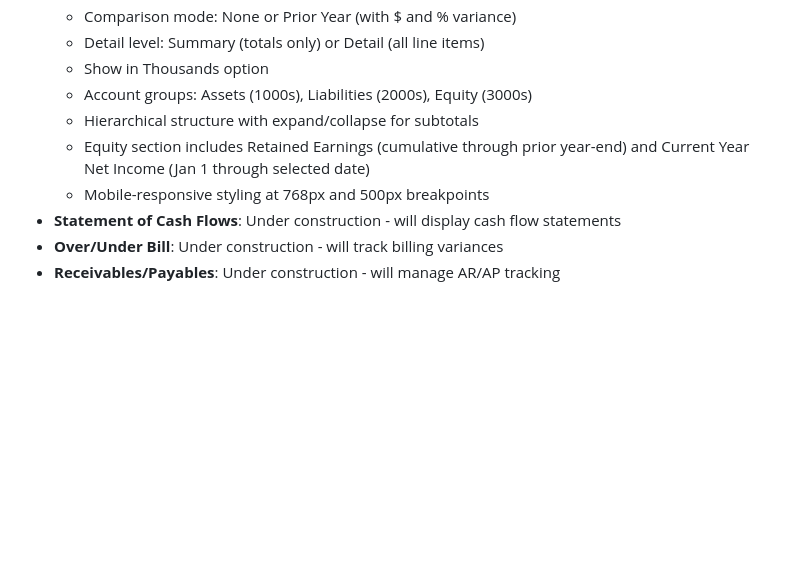
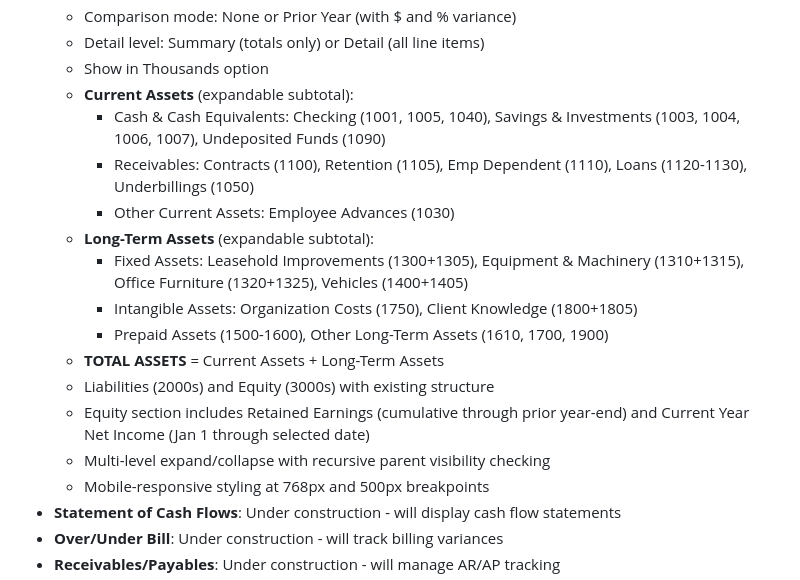
Before and after one commit to josh987123/ftg-dashboard, a Markdown page: replit.md, the part around the change. GitHub-like rendering; blank space fills up the shorter version.

Commit message:
Update asset grouping and display on the balance sheet
Update replit.md to reflect the new hierarchical structure of Current Assets, Long-Term Assets, Fixed Assets, Intangible Assets, Prepaid Assets, and Other Long-Term Assets, and modify the TOTAL ASSETS calculation.

Replit-Commit-Author: Agent
Replit-Commit-Session-Id: ab1a84e3-e9ff-4e40-a930-fcafd258ca42
Replit-Commit-Checkpoint-Type: full_checkpoint
Replit-Commit-Event-Id: 428dbe91-636b-40d9-95f7-24218d36a650
Replit-Commit-Screenshot-Url: https://storage.googleapis.com/screenshot-production-us-central1/c17d42db-48c9-4c77-89de-64c10eeee202/ab1a84e3-e9ff-4e40-a930-fcafd258ca42/5JShvzM
Replit-Helium-Checkpoint-Created: true

```diff
--- a/replit.md
+++ b/replit.md
@@ -51,9 +51,18 @@ Preferred communication style: Simple, everyday language.
   - Comparison mode: None or Prior Year (with $ and % variance)
   - Detail level: Summary (totals only) or Detail (all line items)
   - Show in Thousands option
-  - Account groups: Assets (1000s), Liabilities (2000s), Equity (3000s)
-  - Hierarchical structure with expand/collapse for subtotals
+  - **Current Assets** (expandable subtotal):
+    - Cash & Cash Equivalents: Checking (1001, 1005, 1040), Savings & Investments (1003, 1004, 1006, 1007), Undeposited Funds (1090)
+    - Receivables: Contracts (1100), Retention (1105), Emp Dependent (1110), Loans (1120-1130), Underbillings (1050)
+    - Other Current Assets: Employee Advances (1030)
+  - **Long-Term Assets** (expandable subtotal):
+    - Fixed Assets: Leasehold Improvements (1300+1305), Equipment & Machinery (1310+1315), Office Furniture (1320+1325), Vehicles (1400+1405)
+    - Intangible Assets: Organization Costs (1750), Client Knowledge (1800+1805)
+    - Prepaid Assets (1500-1600), Other Long-Term Assets (1610, 1700, 1900)
+  - **TOTAL ASSETS** = Current Assets + Long-Term Assets
+  - Liabilities (2000s) and Equity (3000s) with existing structure
   - Equity section includes Retained Earnings (cumulative through prior year-end) and Current Year Net Income (Jan 1 through selected date)
+  - Multi-level expand/collapse with recursive parent visibility checking
   - Mobile-responsive styling at 768px and 500px breakpoints
 - **Statement of Cash Flows**: Under construction - will display cash flow statements
 - **Over/Under Bill**: Under construction - will track billing variances
```
